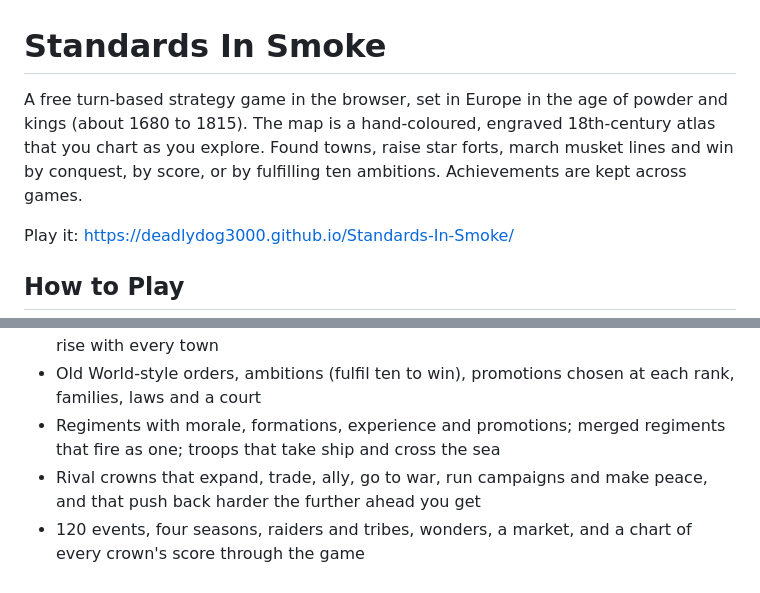
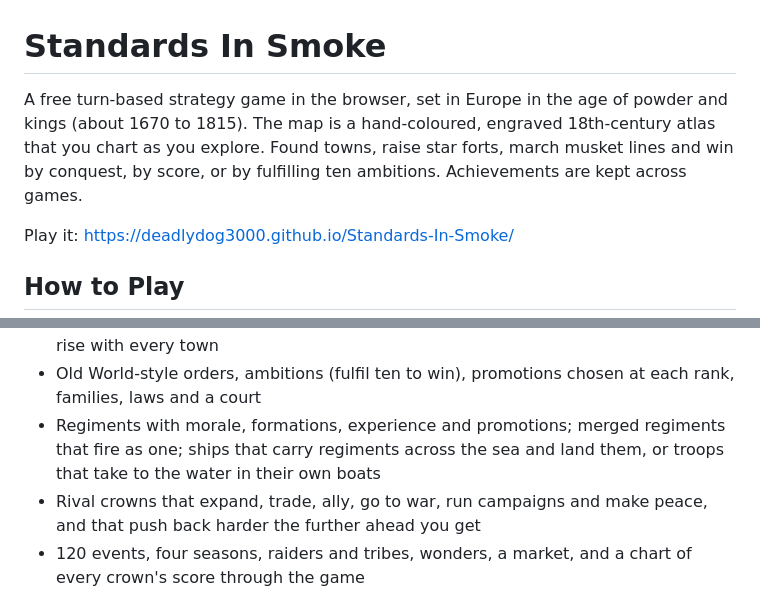
Before and after one commit to DeadlyDog3000/Standards-In-Smoke, a Markdown page: README.md, 2 parts joined by grey strips. Rendered like a GitHub page.

Commit message:
README: ships that carry regiments; 1670 to 1815
Co-Authored-By: Claude Opus 5.5 <noreply@anthropic.com>

```diff
--- a/README.md
+++ b/README.md
@@ -1,6 +1,6 @@
 # Standards In Smoke
 
-A free turn-based strategy game in the browser, set in Europe in the age of powder and kings (about 1680 to 1815). The map is a hand-coloured, engraved 18th-century atlas that you chart as you explore. Found towns, raise star forts, march musket lines and win by conquest, by score, or by fulfilling ten ambitions. Achievements are kept across games.
+A free turn-based strategy game in the browser, set in Europe in the age of powder and kings (about 1670 to 1815). The map is a hand-coloured, engraved 18th-century atlas that you chart as you explore. Found towns, raise star forts, march musket lines and win by conquest, by score, or by fulfilling ten ambitions. Achievements are kept across games.
 
 Play it: https://deadlydog3000.github.io/Standards-In-Smoke/
 
@@ -31,7 +31,7 @@ Open `index.html` in a browser, or play the link above. No build step or server
 - 21 historical nations, each with its own capital, town names and the coats its line infantry wore in 1805 to 1812
 - Towns with production, jobs, borders that grow, walls and bastions, and costs that rise with every town
 - Old World-style orders, ambitions (fulfil ten to win), promotions chosen at each rank, families, laws and a court
-- Regiments with morale, formations, experience and promotions; merged regiments that fire as one; troops that take ship and cross the sea
+- Regiments with morale, formations, experience and promotions; merged regiments that fire as one; ships that carry regiments across the sea and land them, or troops that take to the water in their own boats
 - Rival crowns that expand, trade, ally, go to war, run campaigns and make peace, and that push back harder the further ahead you get
 - 120 events, four seasons, raiders and tribes, wonders, a market, and a chart of every crown's score through the game
 - Synthesised sound effects, period music, and saves in your browser
```
